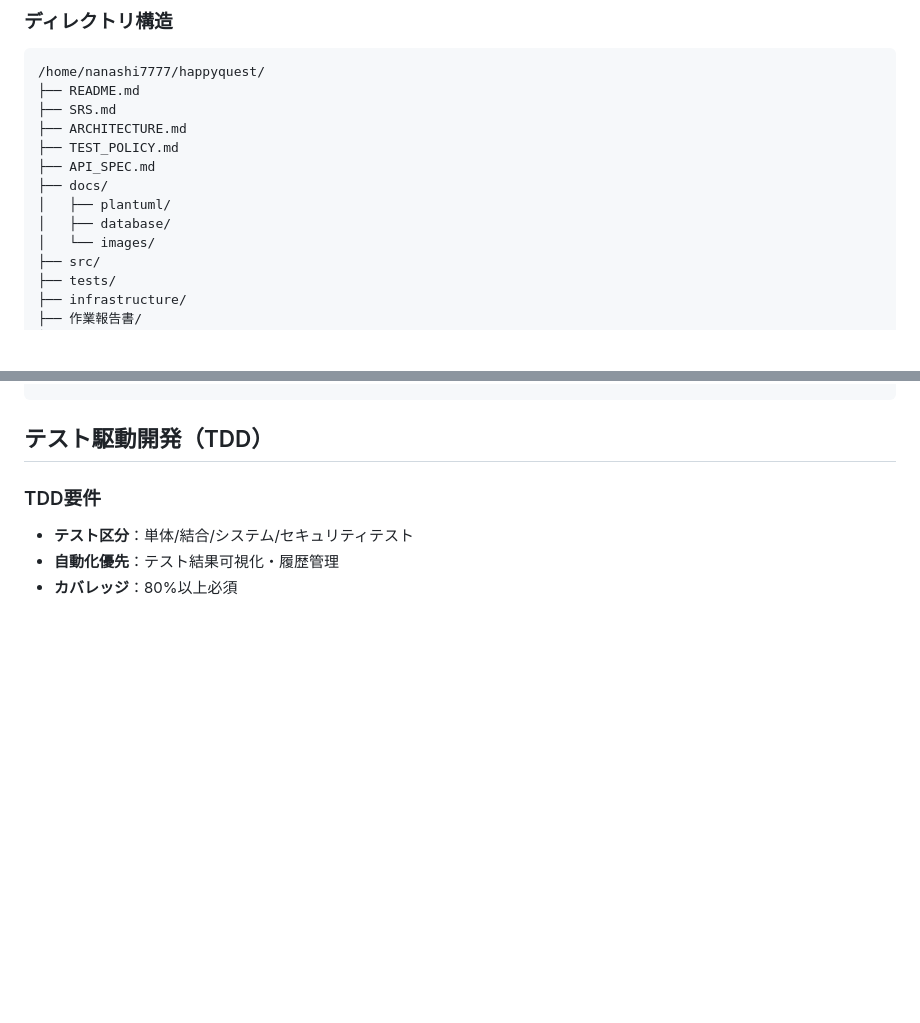
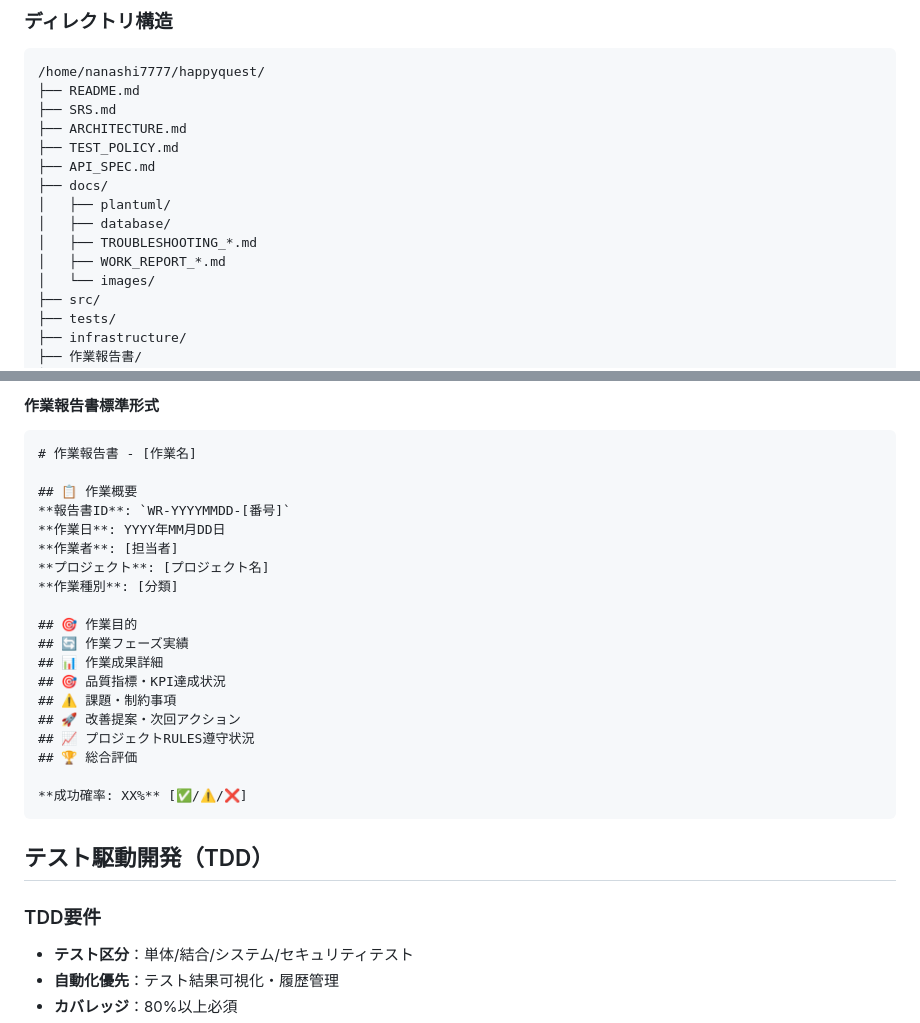
Before and after one commit to happyquest/happyquest, a Markdown page: PROJECT_RULES.md, 2 parts joined by grey strips. Drawn GitHub-style; blank space fills up the shorter version.

````diff
--- a/PROJECT_RULES.md
+++ b/PROJECT_RULES.md
@@ -19,6 +19,8 @@
 ├── docs/
 │   ├── plantuml/
 │   ├── database/
+│   ├── TROUBLESHOOTING_*.md
+│   ├── WORK_REPORT_*.md
 │   └── images/
 ├── src/
 ├── tests/
@@ -94,3 +158,24 @@ type:
+#### 作業報告書標準形式
+```markdown
+# 作業報告書 - [作業名]
+
+## 📋 作業概要
+**報告書ID**: `WR-YYYYMMDD-[番号]`
+**作業日**: YYYY年MM月DD日
+**作業者**: [担当者]
+**プロジェクト**: [プロジェクト名]
+**作業種別**: [分類]
+
+## 🎯 作業目的
+## 🔄 作業フェーズ実績
+## 📊 作業成果詳細
+## 🎯 品質指標・KPI達成状況
+## ⚠️ 課題・制約事項
+## 🚀 改善提案・次回アクション
+## 📈 プロジェクトRULES遵守状況
+## 🏆 総合評価
+
+**成功確率: XX%** [✅/⚠️/❌]
 ```
 
 ## テスト駆動開発（TDD）
````
Also changed, not shown: other parts of PROJECT_RULES.md (+62 -0 lines), docs/TROUBLESHOOTING_GITHUB_ACTIONS.md (added, +169 -0 lines), docs/WORK_REPORT_20250611.md (added, +230 -0 lines).
